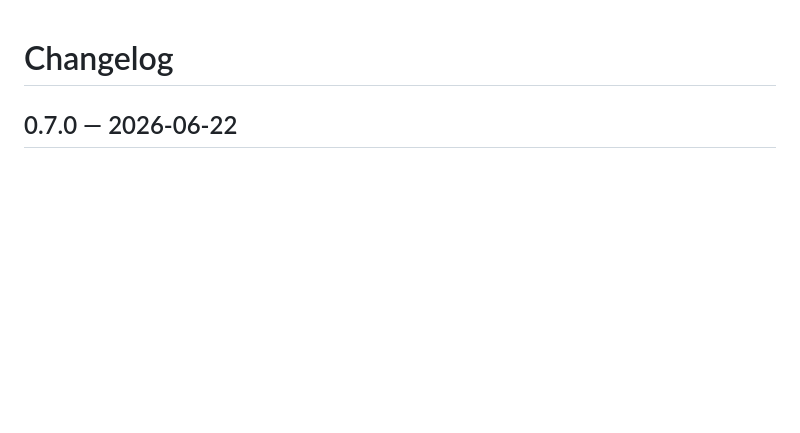
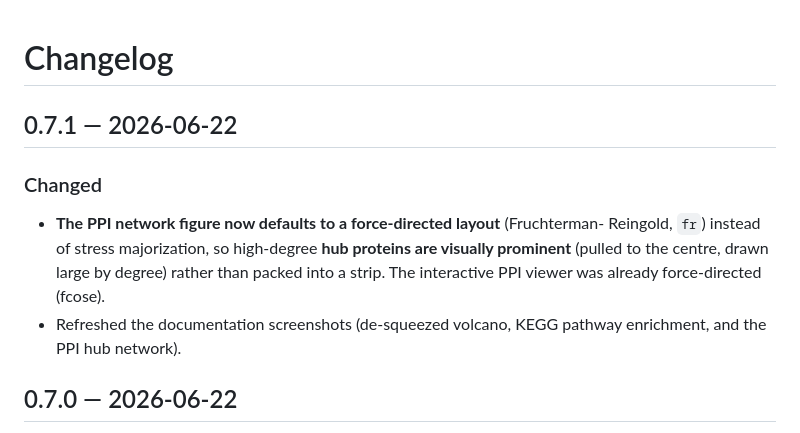
Before and after one commit to tunabirgun/bulkseq-studio, a Markdown page: CHANGELOG.md, the part around the change. Rendered like a GitHub page; blank space fills up the shorter version.

```diff
--- a/CHANGELOG.md
+++ b/CHANGELOG.md
@@ -1,4 +1,15 @@
 # Changelog
+
+## 0.7.1 — 2026-06-22
+
+### Changed
+
+- **The PPI network figure now defaults to a force-directed layout** (Fruchterman-
+  Reingold, `fr`) instead of stress majorization, so high-degree **hub proteins are
+  visually prominent** (pulled to the centre, drawn large by degree) rather than packed
+  into a strip. The interactive PPI viewer was already force-directed (fcose).
+- Refreshed the documentation screenshots (de-squeezed volcano, KEGG pathway
+  enrichment, and the PPI hub network).
 
 ## 0.7.0 — 2026-06-22
 
```
Also changed, not shown: README.md (+2 -2 lines), docs/screenshot-overview-dark.png, docs/screenshot-overview-light.png, docs/screenshot-ppi-interactive.png, 7 other files.
